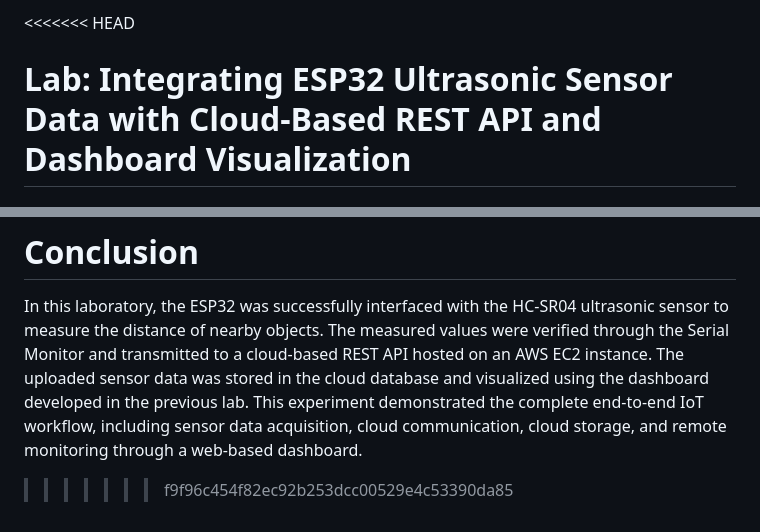
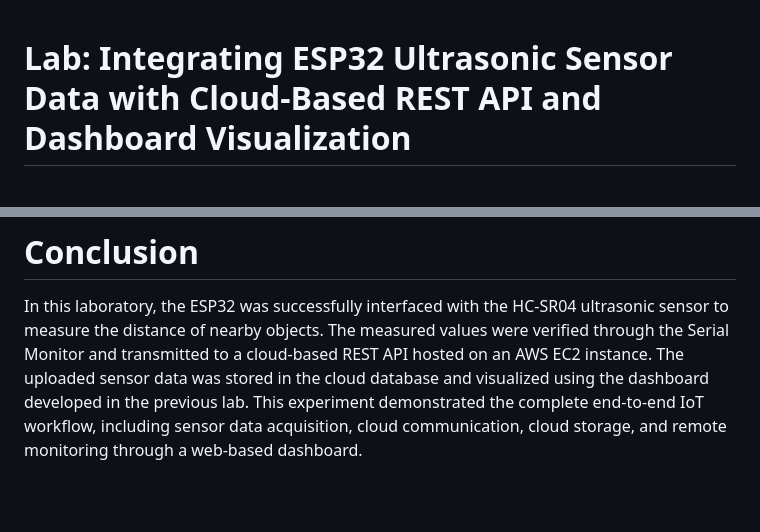
Before and after one commit to Nepal-College-of-Information-Technology/lab-work-m-Ranjanravi07, a Markdown page: Lab05/readme.md, 2 parts joined by grey strips. Drawn GitHub-style; blank space fills up the shorter version.

```diff
--- a/Lab05/readme.md
+++ b/Lab05/readme.md
@@ -1,4 +1,4 @@
-<<<<<<< HEAD
+
 # Lab: Integrating ESP32 Ultrasonic Sensor Data with Cloud-Based REST API and Dashboard Visualization
 
 ## Title
@@ -466,4 +466,3 @@ Features include:
 # Conclusion
 
 In this laboratory, the ESP32 was successfully interfaced with the HC-SR04 ultrasonic sensor to measure the distance of nearby objects. The measured values were verified through the Serial Monitor and transmitted to a cloud-based REST API hosted on an AWS EC2 instance. The uploaded sensor data was stored in the cloud database and visualized using the dashboard developed in the previous lab. This experiment demonstrated the complete end-to-end IoT workflow, including sensor data acquisition, cloud communication, cloud storage, and remote monitoring through a web-based dashboard.
->>>>>>> f9f96c454f82ec92b253dcc00529e4c53390da85
```
